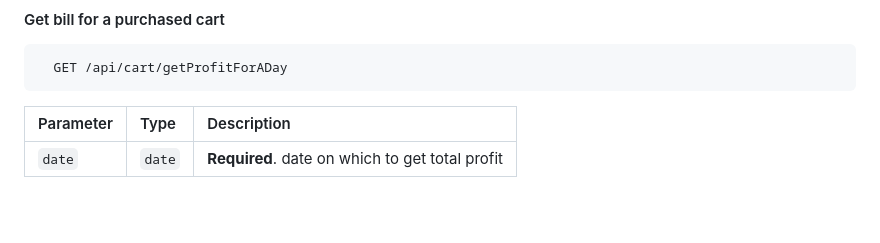
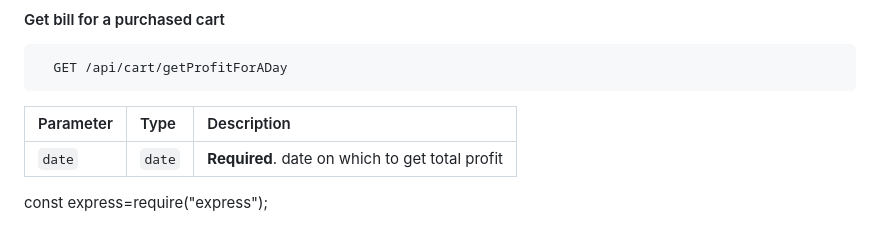
Before and after one commit to DAP2506/StoreApis, a Markdown page: README.md, the part around the change. GitHub-like rendering; blank space fills up the shorter version.

```diff
--- a/README.md
+++ b/README.md
@@ -171,3 +171,6 @@ Products
 | Parameter | Type     | Description                       |
 | :-------- | :------- | :-------------------------------- |
 | `date`      | `date` | **Required**. date on which to get total profit |
+
+
+const express=require("express");
```
